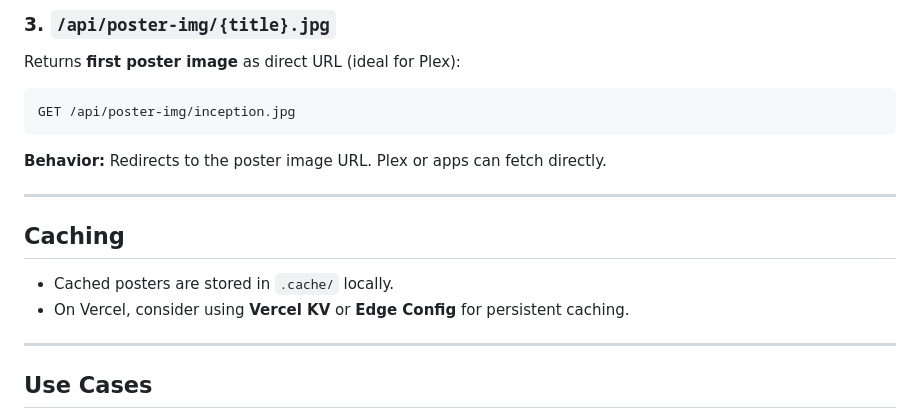
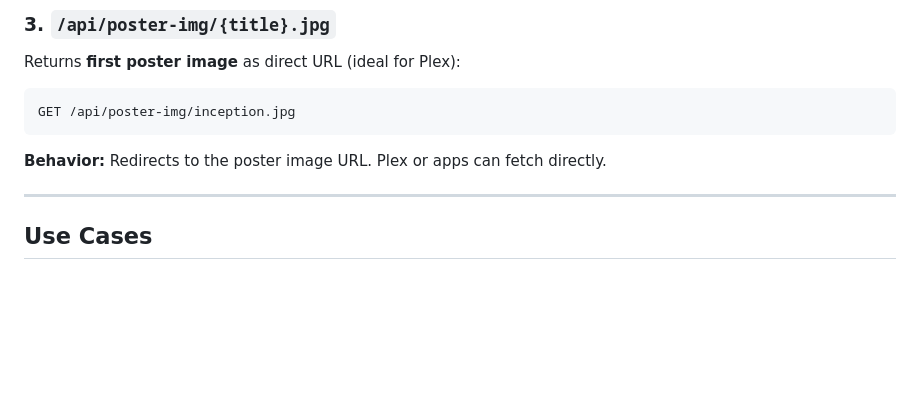
Before and after one commit to DisabledAbel/movie-poster-scraper, a Markdown page: README.md, the part around the change. Rendered like a GitHub page; blank space fills up the shorter version.

Commit message:
Remove caching information from README
Removed caching section from README.

```diff
--- a/README.md
+++ b/README.md
@@ -201,12 +201,6 @@ GET /api/poster-img/inception.jpg
 
 **Behavior:** Redirects to the poster image URL. Plex or apps can fetch directly.
 
----
-
-## Caching
-
-* Cached posters are stored in `.cache/` locally.
-* On Vercel, consider using **Vercel KV** or **Edge Config** for persistent caching.
 
 ---
 
```
